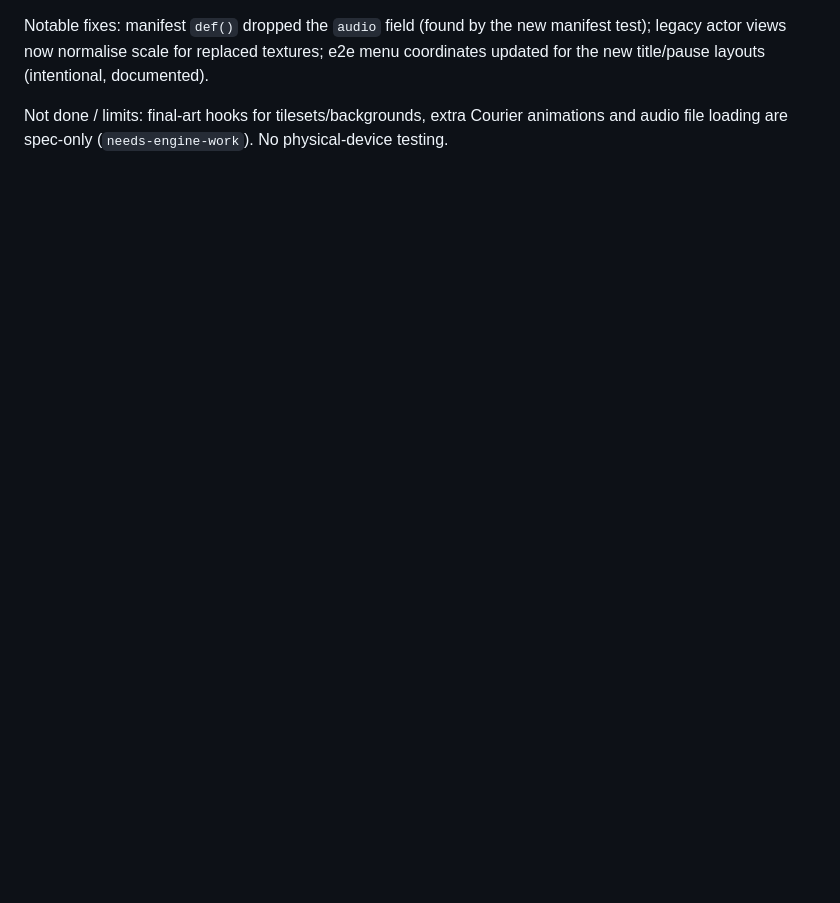
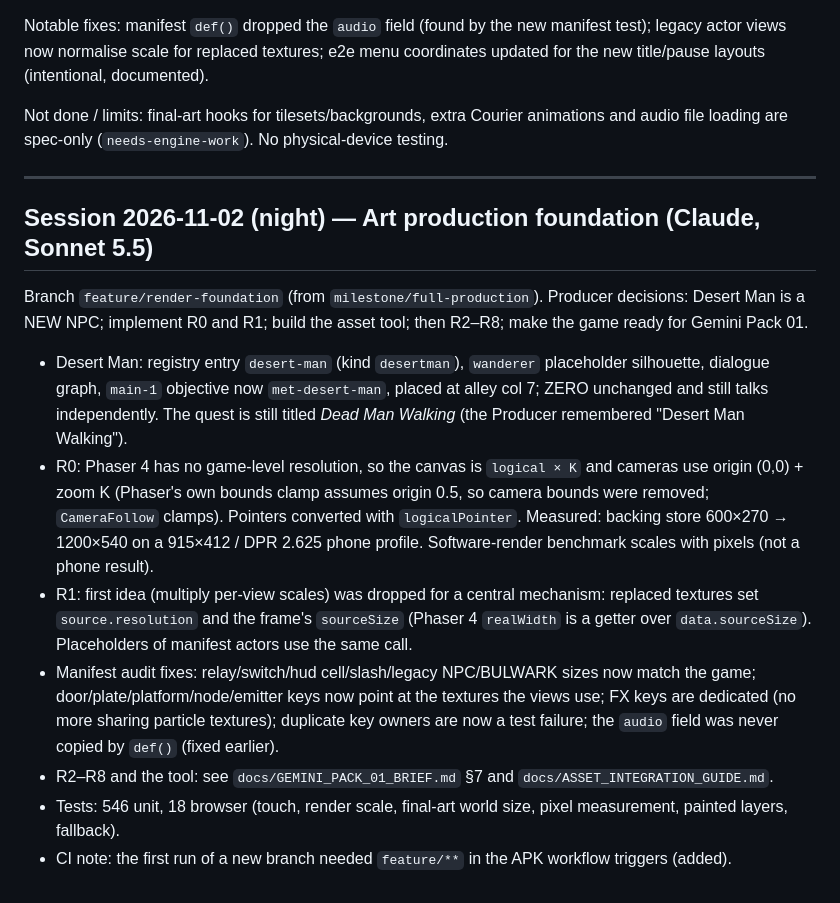
Before and after one commit to egaamnd-bot/null-requiem, a Markdown page: docs/DEVLOG.md, the part around the change. Rendered like a GitHub page; blank space fills up the shorter version.

Commit message:
Docs: handover, roadmap and devlog for the render foundation
Co-Authored-By: Claude Sonnet 5.5 <noreply@anthropic.com>
Claude-Session: https://claude.ai/code/session_01LUrk9q7ADSB9os5Y7ekmwN

```diff
--- a/docs/DEVLOG.md
+++ b/docs/DEVLOG.md
@@ -102,3 +102,17 @@ scale for replaced textures; e2e menu coordinates updated for the new title/paus
 
 Not done / limits: final-art hooks for tilesets/backgrounds, extra Courier animations and audio file loading are spec-only
 (`needs-engine-work`). No physical-device testing.
+
+---
+
+## Session 2026-11-02 (night) — Art production foundation (Claude, Sonnet 5.5)
+
+Branch `feature/render-foundation` (from `milestone/full-production`). Producer decisions: Desert Man is a NEW NPC; implement R0 and R1; build the asset tool; then R2–R8; make the game ready for Gemini Pack 01.
+
+- Desert Man: registry entry `desert-man` (kind `desertman`), `wanderer` placeholder silhouette, dialogue graph, `main-1` objective now `met-desert-man`, placed at alley col 7; ZERO unchanged and still talks independently. The quest is still titled *Dead Man Walking* (the Producer remembered "Desert Man Walking").
+- R0: Phaser 4 has no game-level resolution, so the canvas is `logical × K` and cameras use origin (0,0) + zoom K (Phaser's own bounds clamp assumes origin 0.5, so camera bounds were removed; `CameraFollow` clamps). Pointers converted with `logicalPointer`. Measured: backing store 600×270 → 1200×540 on a 915×412 / DPR 2.625 phone profile. Software-render benchmark scales with pixels (not a phone result).
+- R1: first idea (multiply per-view scales) was dropped for a central mechanism: replaced textures set `source.resolution` and the frame's `sourceSize` (Phaser 4 `realWidth` is a getter over `data.sourceSize`). Placeholders of manifest actors use the same call.
+- Manifest audit fixes: relay/switch/hud cell/slash/legacy NPC/BULWARK sizes now match the game; door/plate/platform/node/emitter keys now point at the textures the views use; FX keys are dedicated (no more sharing particle textures); duplicate key owners are now a test failure; the `audio` field was never copied by `def()` (fixed earlier).
+- R2–R8 and the tool: see `docs/GEMINI_PACK_01_BRIEF.md` §7 and `docs/ASSET_INTEGRATION_GUIDE.md`.
+- Tests: 546 unit, 18 browser (touch, render scale, final-art world size, pixel measurement, painted layers, fallback).
+- CI note: the first run of a new branch needed `feature/**` in the APK workflow triggers (added).
```
Also changed, not shown: docs/AI_HANDOVER.md (+9 -16 lines), docs/ROADMAP.md (+8 -0 lines).
